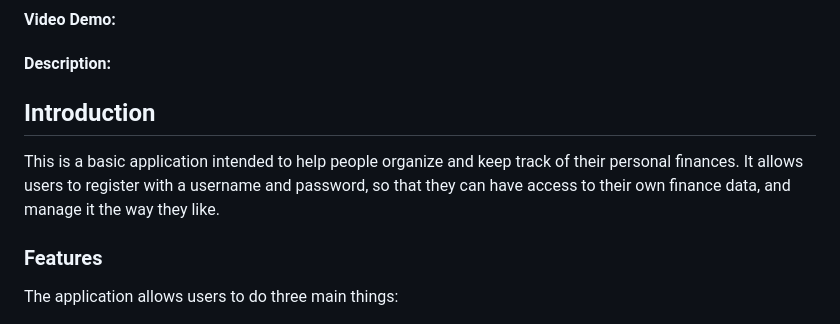
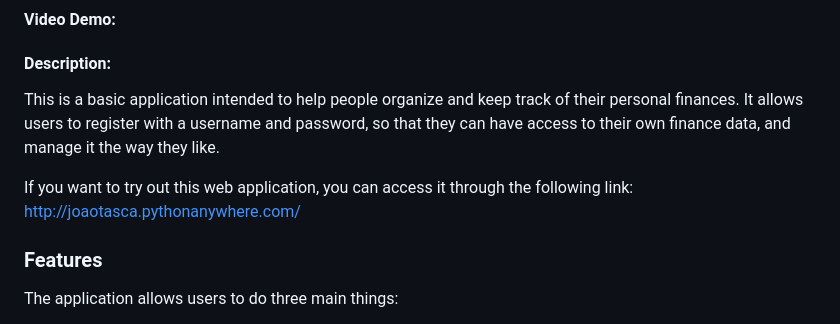
Before and after one commit to JoaoGuilhermeTP/MyPersonalFinances, a Markdown page: README.md, the part around the change. GitHub-like rendering.

```diff
--- a/README.md
+++ b/README.md
@@ -2,9 +2,9 @@
 #### Video Demo:  <URL HERE>
 #### Description:
 
-## Introduction
+This is a basic application intended to help people organize and keep track of their personal finances. It allows users to register with a username and password, so that they can have access to their own finance data, and manage it the way they like.
 
-This is a basic application intended to help people organize and keep track of their personal finances. It allows users to register with a username and password, so that they can have access to their own finance data, and manage it the way they like.
+If you want to try out this web application, you can access it through the following link: http://joaotasca.pythonanywhere.com/
 
 ### Features
 
```
